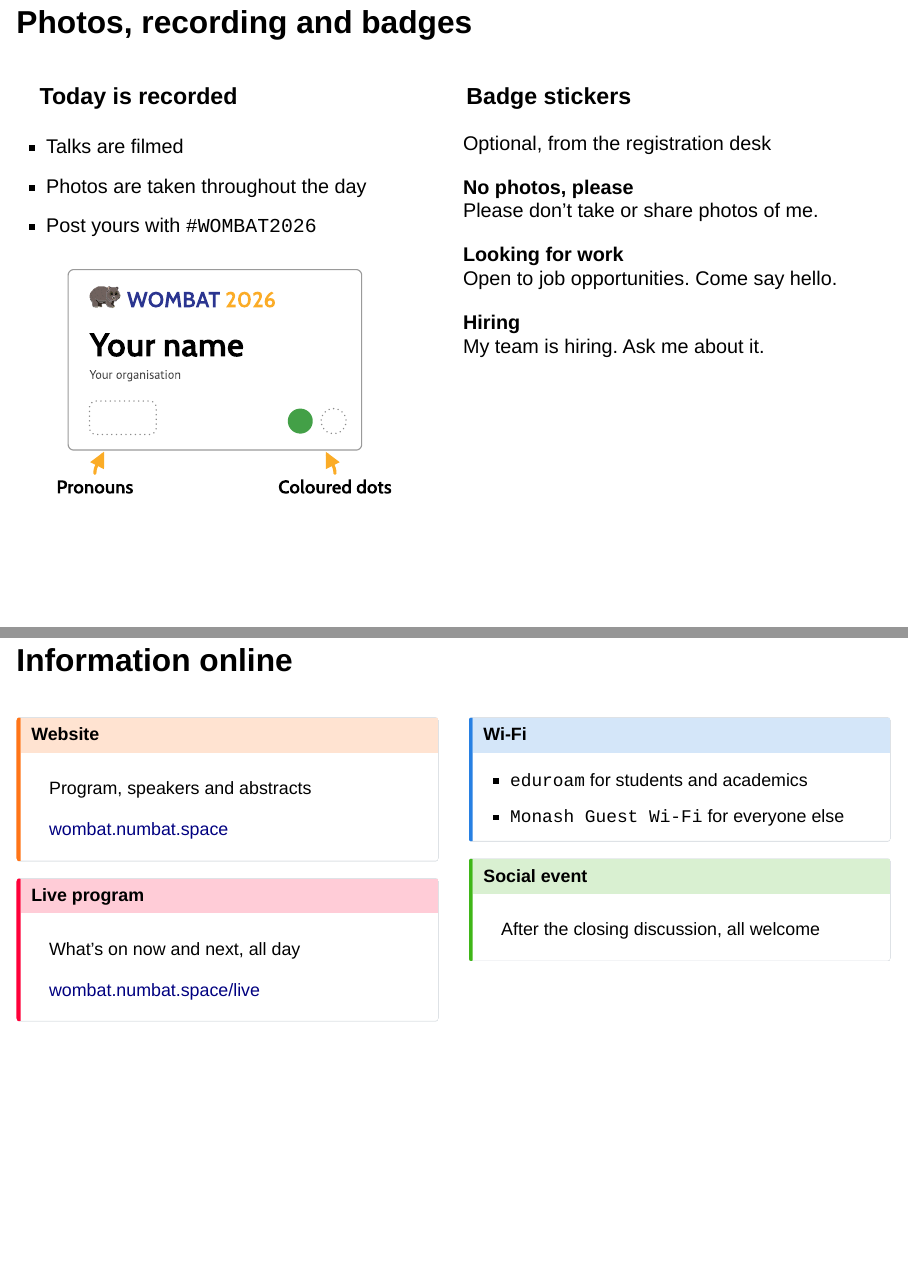
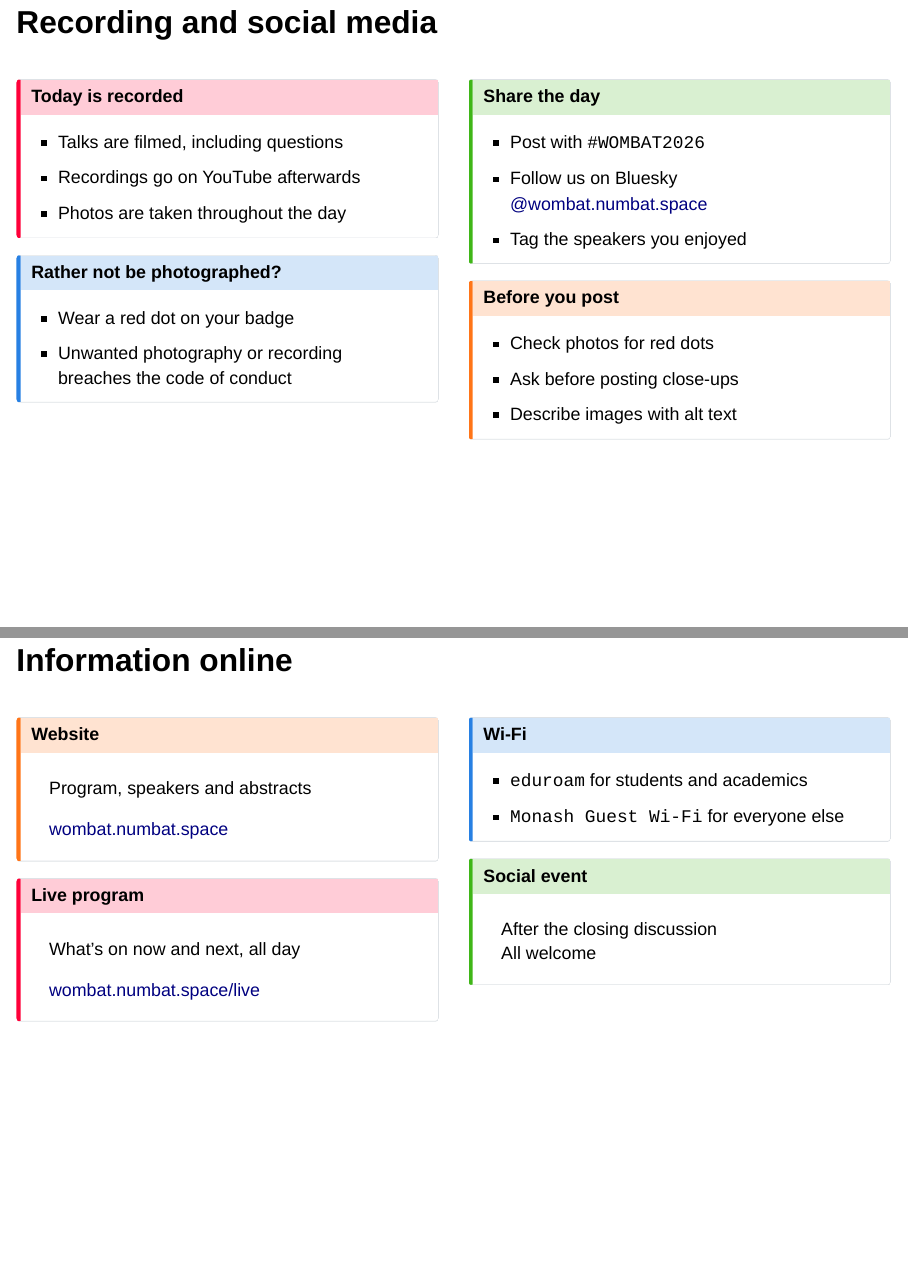
Before and after one commit to mitchelloharawild/talk-wombat-2026, a Quarto document (index.qmd): pages 15 and 16 of 115 before the commit and pages 15 and 17 of 116 after it, joined at a grey line. Rendered offline with R 4.5, knitr and Pandoc in place of Quarto, with nearby package versions; drawn as Slidy slides in place of the format the file asks for.

Commit message:
Split recording and badge sticker slides

```diff
--- a/index.qmd
+++ b/index.qmd
@@ -133,24 +138,43 @@ Response team:
 :::
 :::
 
-## Photos, recording and badges {.badges}
+## Recording and social media
 
 ::: columns
-::: {.column width="47%"}
+::: {.column width="50%"}
 
-### Today is recorded
+::: {.callout-important}
+## Today is recorded
+* Talks are filmed, including questions
+* Recordings go on YouTube afterwards
+* Photos are taken throughout the day
+:::
 
-* Talks are filmed
-* Photos are taken throughout the day
-* Post yours with `#WOMBAT2026`
-
-::: {.fragment .fade-up fragment-index=1}
-![](img/badge-stickers.svg){.badge-illus fig-alt="Name badge with a space for a pronoun sticker at bottom left and for coloured dots at bottom right"}
+::: {.fragment .fade-up fragment-index=2}
+::: {.callout-note}
+## Rather not be photographed?
+* Wear a red dot on your badge
+* Unwanted photography or recording\
+breaches the code of conduct
+:::
 :::
 
 :::
-::: {.column width="53%"}
+::: {.column width="50%"}
 
 ::: {.fragment .fade-up fragment-index=1}
+::: {.callout-tip}
+## Share the day
+* Post with `#WOMBAT2026`
+* Follow us on Bluesky\
+[\@wombat.numbat.space](https://bsky.app/profile/wombat.numbat.space)
+* Tag the speakers you enjoyed
+:::
+:::
 
-### Badge stickers
+::: {.fragment .fade-up fragment-index=3}
+::: {.callout-warning}
+## Before you post
+* Check photos for red dots
+* Ask before posting close-ups
+* Describe images with alt text
@@ -161,17 +198,19 @@ Optional, from the registration desk
 
-::: {.sticker .red .fragment .fade-up fragment-index=2}
+::: {.sticker .red .fragment .fade-up}
 **No photos, please**\
 Please don't take or share photos of me.
 :::
 
-::: {.sticker .green .fragment .fade-up fragment-index=3}
+::: {.sticker .green .fragment .fade-up}
 **Looking for work**\
-Open to job opportunities. Come say hello.
+Open to job opportunities.\
+Come say hello.
 :::
 
-::: {.sticker .blue .fragment .fade-up fragment-index=4}
+::: {.sticker .blue .fragment .fade-up}
 **Hiring**\
-My team is hiring. Ask me about it.
+My team is hiring.\
+Ask me about it.
 :::
 
 :::
@@ -214,7 +253,8 @@ What's on now and next, all day
 ::: {.fragment .fade-up}
 ::: {.callout-tip}
 ## Social event
-After the closing discussion, all welcome
+After the closing discussion\
+All welcome
 :::
 :::
 
--- a/opening.css
+++ b/opening.css
@@ -20,8 +20,8 @@
 .reveal .callout a[href^="mailto"] { white-space: nowrap; }
 
 /* badge stickers: matches the registration desk sign */
-.reveal .slides section.badges img.badge-illus { display: block; width: 530px; max-width: none; max-height: none; margin: 10px 0 0 18px; }
-.reveal .sticker { position: relative; min-height: 96px; margin-top: 38px; padding-left: 124px; }
+.reveal .slides section.badges img.badge-illus { display: block; width: 680px; max-width: none; max-height: none; margin: 40px 0 0; }
+.reveal .sticker { position: relative; min-height: 96px; margin: 24px 0 72px; padding-left: 124px; }
 .reveal .sticker::before { content: ""; position: absolute; left: 0; top: 0; width: 96px; height: 96px; border-radius: 50%; }
 .reveal .slides .sticker strong { font-family: var(--display); font-size: 44px; line-height: 1.15; color: #000; }
 .reveal .slides .sticker p { margin: 0; font-size: 31px; color: var(--grey); }
```
Also changed, not shown: _dev/content-opening.md (+3 -1 lines), index.qmd (26 more changed lines).
